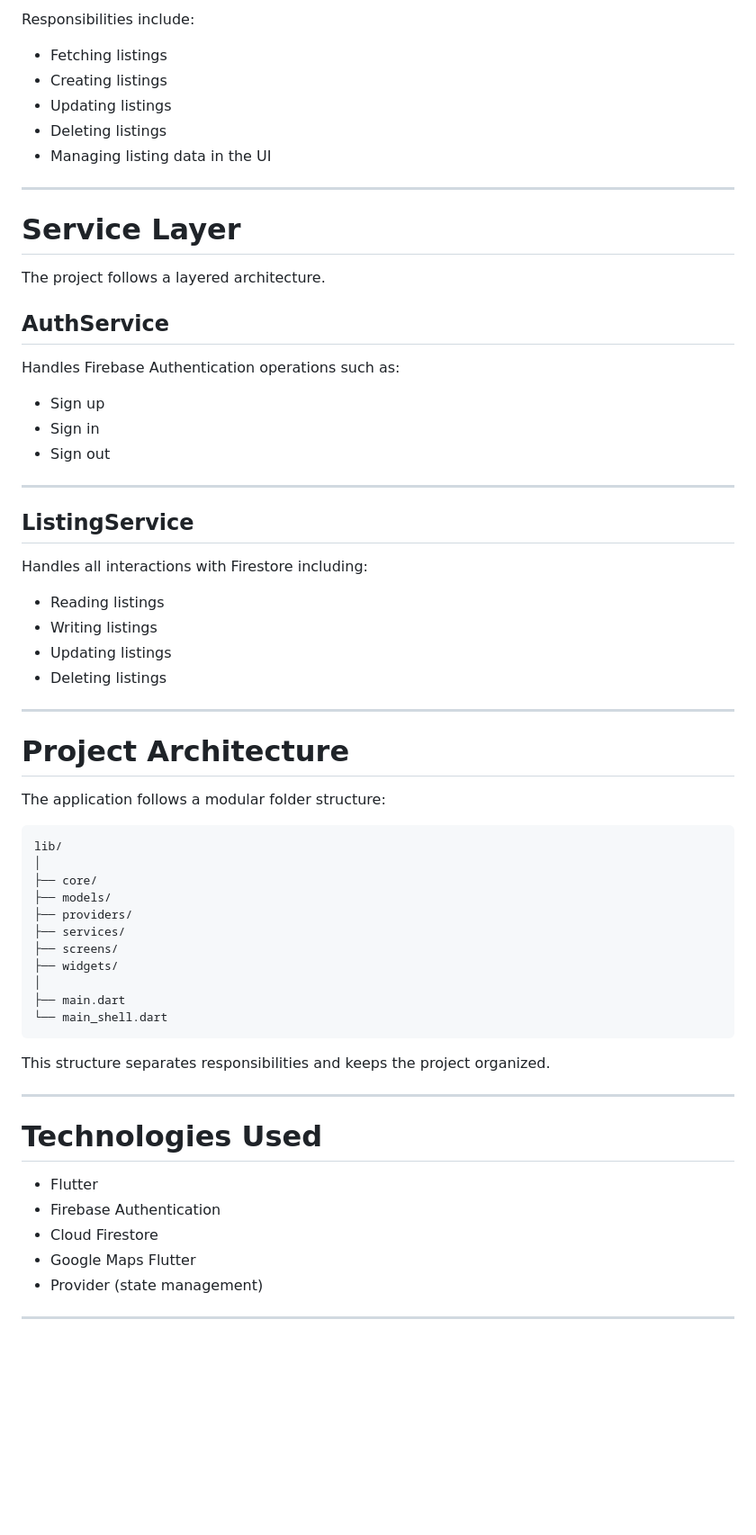
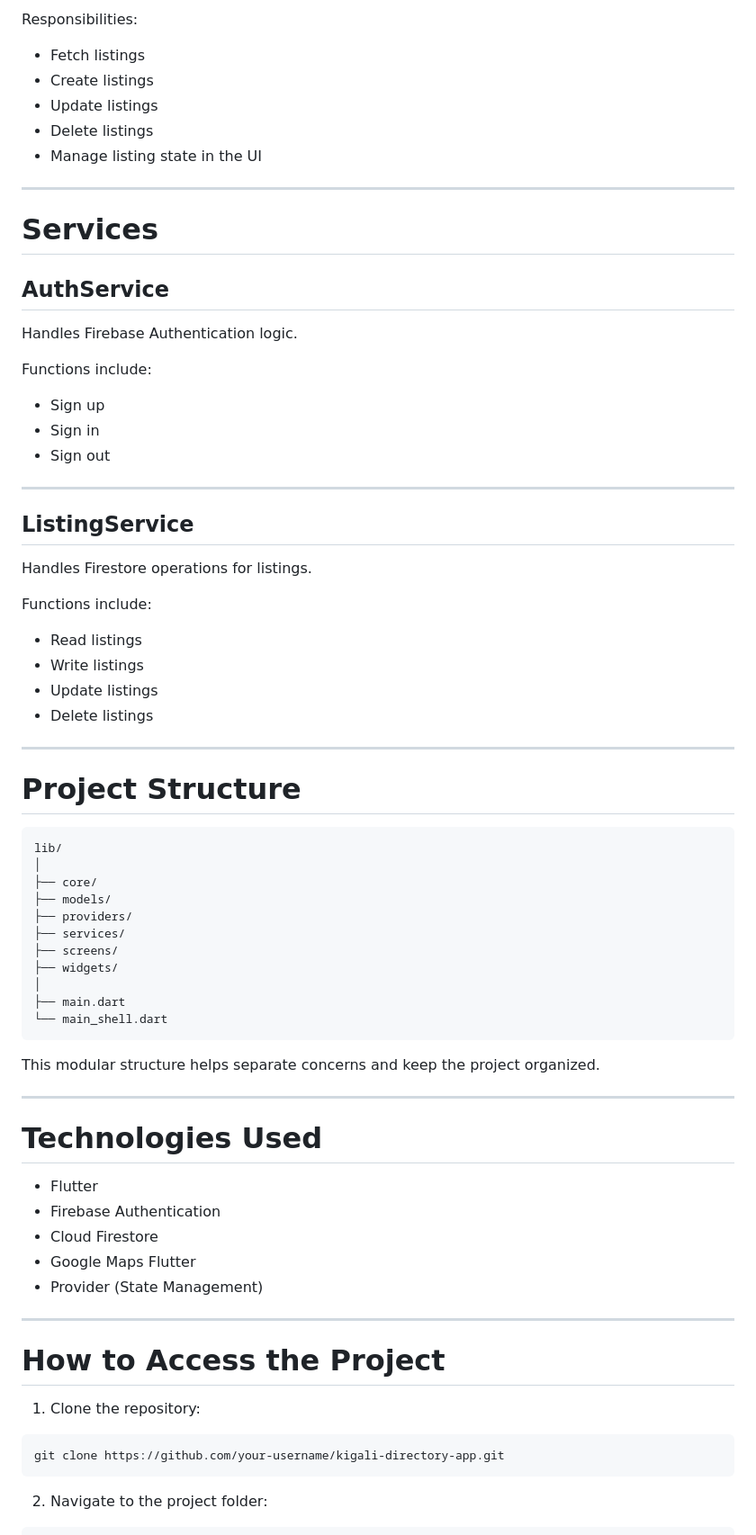
Before and after one commit to benigne811/kigali_directory_app, a Markdown page: README.md, the part around one of its changes. Shown at 90% size. GitHub-like rendering; blank space fills up the shorter version.

````diff
--- a/README.md
+++ b/README.md
@@ -161,21 +147,19 @@ Handles all listing-related operations and communicates with Firestore.
 
-Responsibilities include:
-- Fetching listings
-- Creating listings
-- Updating listings
-- Deleting listings
-- Managing listing data in the UI
+Responsibilities:
+- Fetch listings
+- Create listings
+- Update listings
+- Delete listings
+- Manage listing state in the UI
 
 ---
 
-# Service Layer
-
-The project follows a layered architecture.
+# Services
 
 ## AuthService
+Handles Firebase Authentication logic.
 
-Handles Firebase Authentication operations such as:
-
+Functions include:
 - Sign up
 - Sign in
 - Sign out
@@ -183,19 +167,17 @@ Handles Firebase Authentication operations such as:
 ---
 
 ## ListingService
+Handles Firestore operations for listings.
 
-Handles all interactions with Firestore including:
-
-- Reading listings
-- Writing listings
-- Updating listings
-- Deleting listings
+Functions include:
+- Read listings
+- Write listings
+- Update listings
+- Delete listings
 
 ---
 
-# Project Architecture
-
-The application follows a modular folder structure:
+# Project Structure
 
 ```
 lib/
@@ -211,7 +193,7 @@ lib/
 └── main_shell.dart
 ```
 
-This structure separates responsibilities and keeps the project organized.
+This modular structure helps separate concerns and keep the project organized.
 
 ---
 
@@ -221,4 +203,17 @@ This structure separates responsibilities and keeps the project organized.
 - Firebase Authentication
 - Cloud Firestore
 - Google Maps Flutter
-- Provider (state management)
+- Provider (State Management)
+
+---
+
+# How to Access the Project
+
+1. Clone the repository:
+
+```
+git clone https://github.com/your-username/kigali-directory-app.git
+```
+
+2. Navigate to the project folder:
+
````
Also changed, not shown: other parts of README.md (+91 -54 lines).
